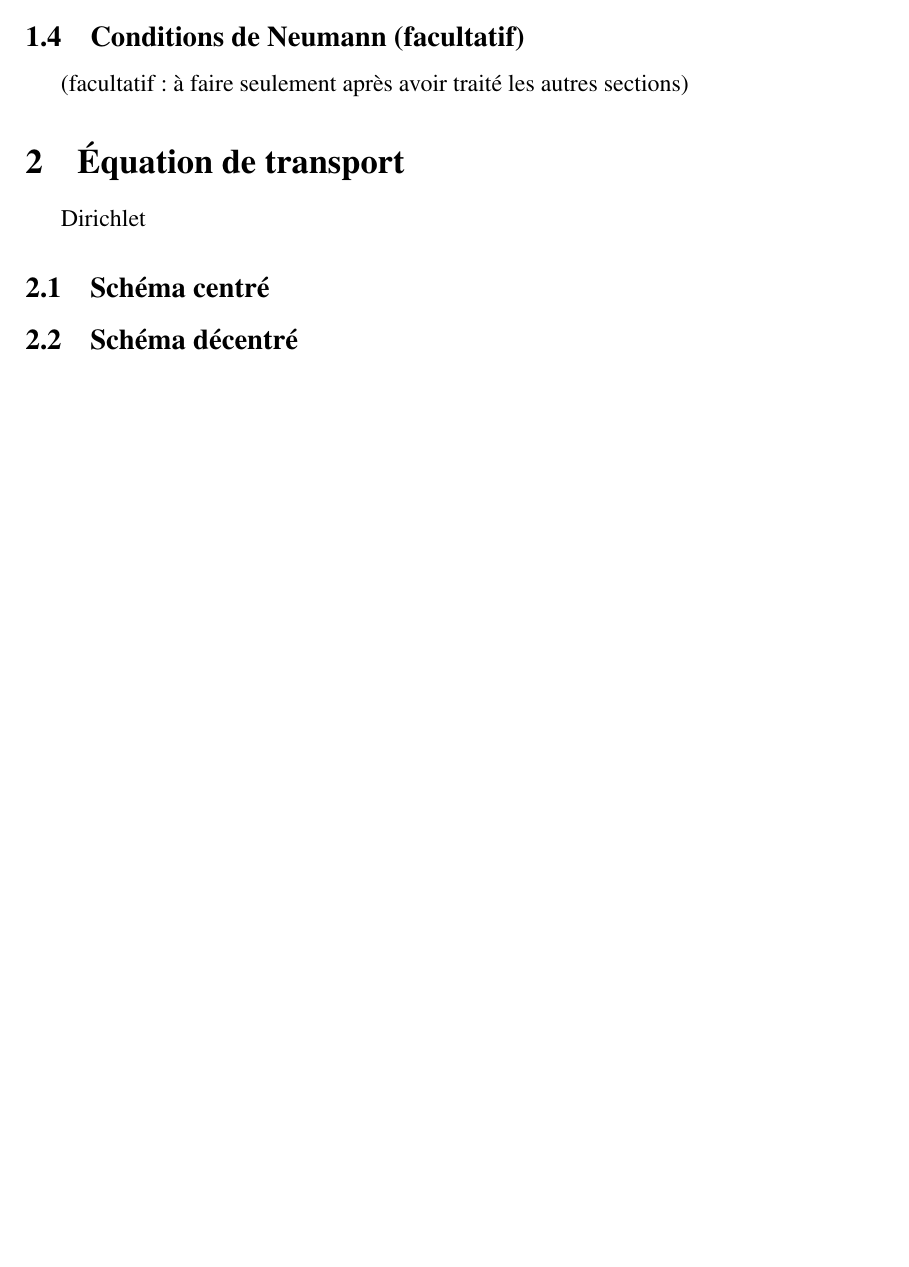
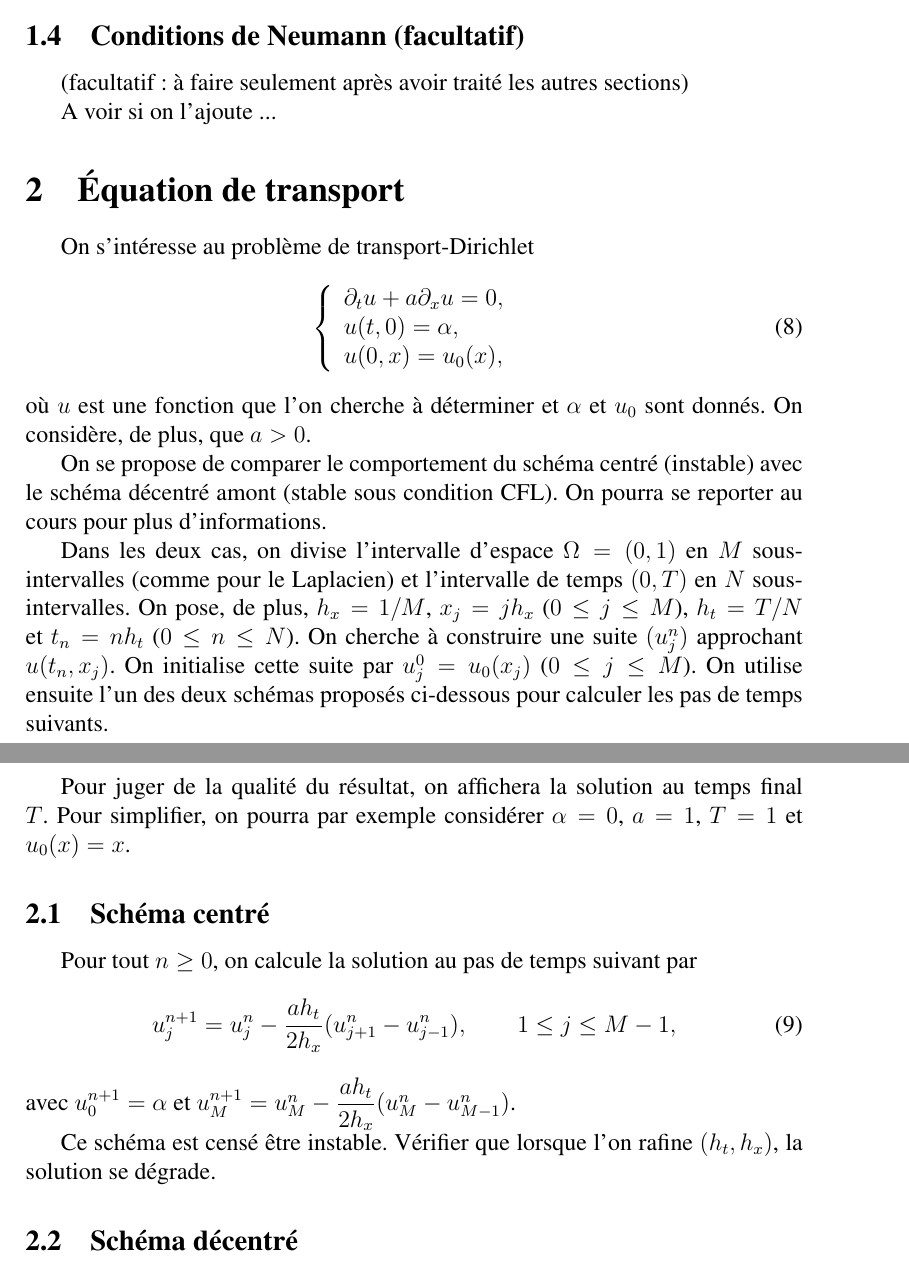
Before and after one commit to gdelay/cours_agreg, a LaTeX document (TP/TP_EDP.tex): part of page 3 of 3 before the commit and two parts of pages 3 and 4 of 4 after it, the two joined at a grey line, cut so that both start at the same text, the shorter picture padded with empty space. Compiled offline with pdfLaTeX.

Commit message:
TP : transport centre

```diff
--- a/TP/TP_EDP.tex
+++ b/TP/TP_EDP.tex
@@ -175,13 +175,58 @@ On pourra, par exemple, consid\'erer $f(x) = x^2$ et $u(x) = \frac{x}{3}(1-\frac
 \subsection{Conditions de Neumann (facultatif)}
 (facultatif : \`a faire seulement apr\`es avoir trait\'e les autres sections)
 
+A voir si on l'ajoute ...
+
 %%%%%%%%%%%%%%%%%%%%%%%%
 \section{\'Equation de transport}
 
-Dirichlet
+On s'int\'eresse au probl\`eme de transport-Dirichlet
+\begin{equation}
+  \label{eq:transport}
+  \left\{
+    \begin{array}{l}
+      \partial_t u + a \partial_x u = 0 ,
+      \\
+      u(t,0) = \alpha ,
+      \\
+      u(0,x) = u_0(x) ,
+    \end{array}
+  \right.
+\end{equation}
+o\`u $u$ est une fonction que l'on cherche \`a d\'eterminer et
+$\alpha$ et $u_0$ sont donn\'es. On consid\`ere, de plus, que $a > 0$.
+
+On se propose de comparer le comportement du sch\'ema centr\'e (instable)
+avec le sch\'ema d\'ecentr\'e amont (stable sous condition CFL).
+On pourra se reporter au cours pour plus d'informations.
+
+
+Dans les deux cas, on divise l'intervalle d'espace $\Omega = (0,1)$ en
+$M$ sous-intervalles (comme pour le Laplacien) et l'intervalle de temps
+$(0,T)$ en $N$ sous-intervalles.
+On pose, de plus, $h_x = 1/M$, $x_j = jh_x$ ($0 \leq j \leq M$),
+$h_t = T/N$ et $t_n = nh_t$ ($0 \leq n \leq N$).
+On cherche \`a construire une suite $(u_j^n)$ approchant $u(t_n,x_j)$.
+On initialise cette suite par $u_j^0 = u_0(x_j)$ ($0 \leq j \leq M$).
+On utilise ensuite l'un des deux sch\'emas propos\'es ci-dessous pour
+calculer les pas de temps suivants.
+
+
+Pour juger de la qualit\'e du r\'esultat, on affichera la solution au temps final $T$.
+Pour simplifier, on pourra par exemple consid\'erer $\alpha = 0$, $a=1$, $T=1$ et $u_0(x) = x$.
 
 %%%%%%%
 \subsection{Sch\'ema centr\'e}
+
+Pour tout $n \geq 0$, on calcule la solution au pas de temps suivant par
+\begin{equation}
+  \label{eq:transport_centre}
+  u_j^{n+1} = u_j^n - \dfrac{a h_t}{2 h_x} (u_{j+1}^n - u_{j-1}^n) , \qquad 1 \leq j \leq M-1 ,
+\end{equation}
+avec $u_0^{n+1} = \alpha$ et $u_M^{n+1} = u_M^n - \dfrac{a h_t}{2 h_x} (u_{M}^n - u_{M-1}^n)$.
+
+Ce sch\'ema est cens\'e \^etre instable.
+V\'erifier que lorsque l'on rafine $(h_t,h_x)$, la solution se d\'egrade.
 
 %%%%%%%
 \subsection{Sch\'ema d\'ecentr\'e}
```
Also changed, not shown: codes/python/TP_Laplace.py (+1 -0 lines), codes/python/TP_transport.py (added, +45 -0 lines), TP/TP_EDP.pdf.
